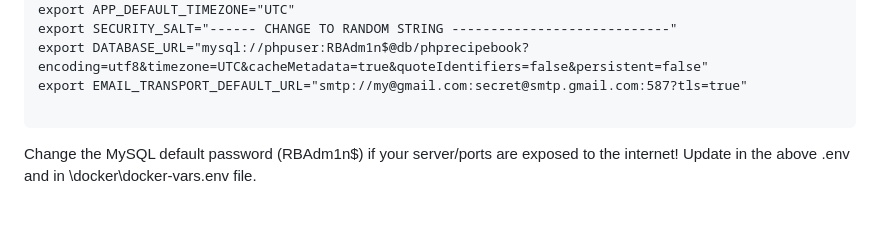
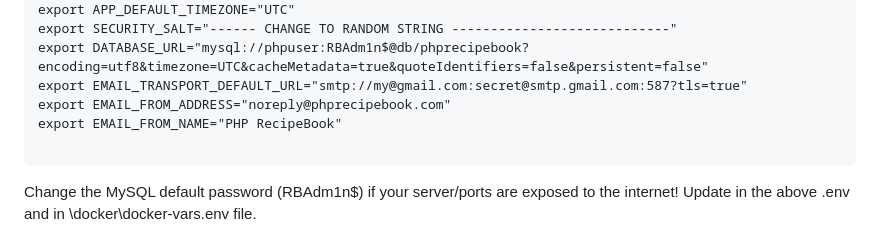
Before and after one commit to nazgul26/PHPRecipebook, a Markdown page: README.md, the part around the change. Drawn GitHub-style; blank space fills up the shorter version.

Commit message:
MIssed Doc

````diff
--- a/README.md
+++ b/README.md
@@ -58,6 +58,8 @@ export APP_DEFAULT_TIMEZONE="UTC"
 export SECURITY_SALT="------ CHANGE TO RANDOM STRING ----------------------------"
 export DATABASE_URL="mysql://phpuser:RBAdm1n$@db/phprecipebook?encoding=utf8&timezone=UTC&cacheMetadata=true&quoteIdentifiers=false&persistent=false"
 export EMAIL_TRANSPORT_DEFAULT_URL="smtp://my@gmail.com:secret@smtp.gmail.com:587?tls=true"
+export EMAIL_FROM_ADDRESS="noreply@phprecipebook.com"
+export EMAIL_FROM_NAME="PHP RecipeBook"
 
 ```
 
````
